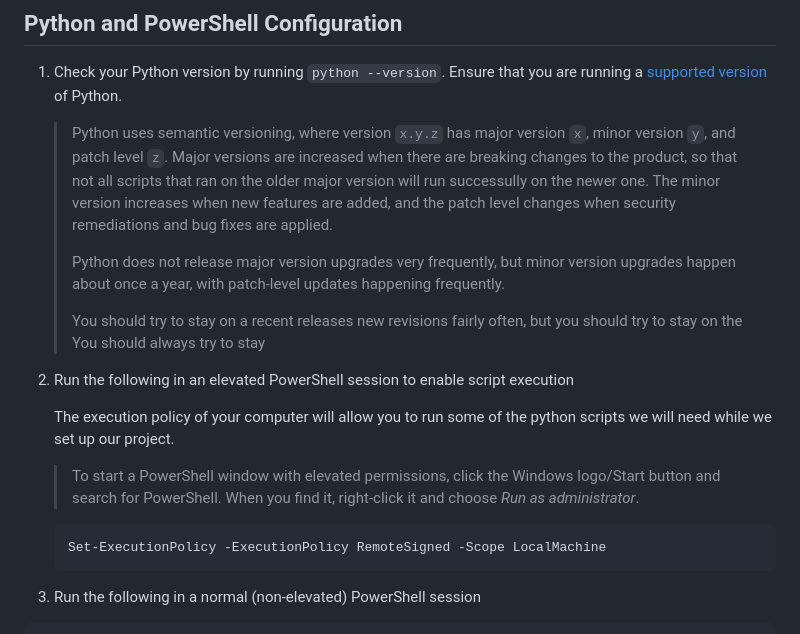
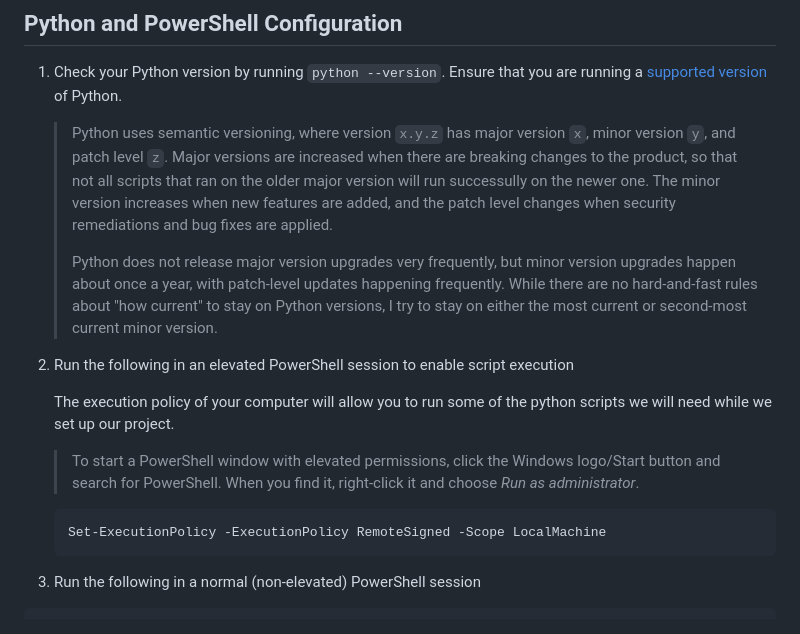
Before and after one commit to sql-sith/cdc-2023, a Markdown page: summer session/cdc-2023-sql/README.md, the part around the change. Rendered like a GitHub page.

Commit message:
Corrected unfinished edit

````diff
--- a/summer session/cdc-2023-sql/README.md
+++ b/summer session/cdc-2023-sql/README.md
@@ -34,10 +34,9 @@ These are the steps I performed to prep my laptop for the 2023-08-31 class:
 
    > Python uses semantic versioning, where version `x.y.z` has major version `x`, minor version `y`, and patch level `z`. Major versions are increased when there are breaking changes to the product, so that not all scripts that ran on the older major version will run successully on the newer one. The minor version increases when new features are added, and the patch level changes when security remediations and bug fixes are applied.
    >
-   > Python does not release major version upgrades very frequently, but minor version upgrades happen about once a year, with patch-level updates happening frequently.
+   > Python does not release major version upgrades very frequently, but minor version upgrades happen about once a year, with patch-level updates happening frequently. While there are no hard-and-fast rules about "how current" to stay on Python versions, I try to stay on either the most current or second-most current minor version.
    >
-   > You should try to stay on a recent  releases new revisions fairly often, but you should try to stay on the You should always try to stay
-   >
+
 2. Run the following in an elevated PowerShell session to enable script execution
 
    The execution policy of your computer will allow you to run some of the python scripts we will need while we set up our project.
@@ -48,6 +47,7 @@ These are the steps I performed to prep my laptop for the 2023-08-31 class:
    ```powershell
    Set-ExecutionPolicy -ExecutionPolicy RemoteSigned -Scope LocalMachine
    ```
+
 3. Run the following in a normal (non-elevated) PowerShell session
 
 ```powershell
````
